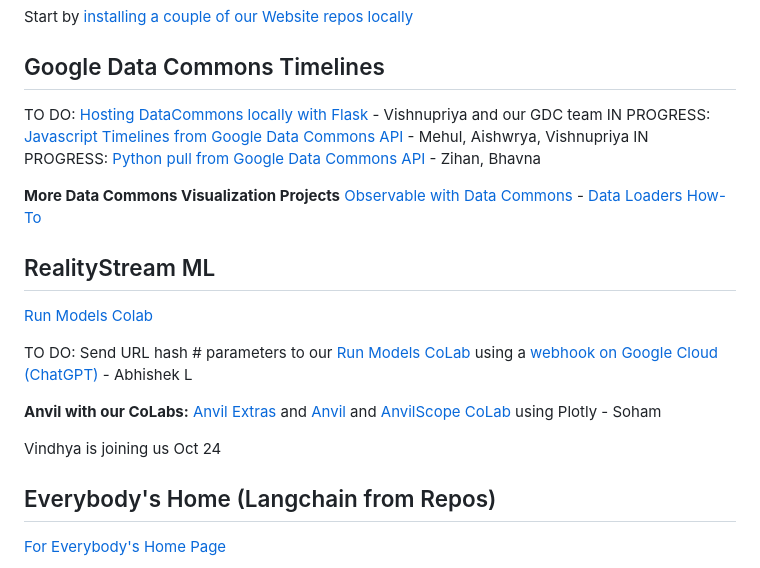
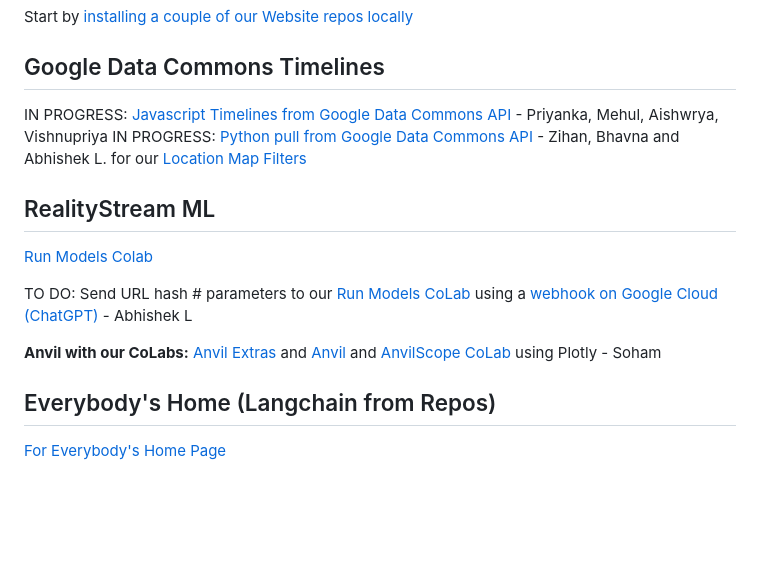
Before and after one commit to sahilmalhotra0510/Projects, a Markdown page: active.md, the part around the change. Drawn GitHub-style; blank space fills up the shorter version.

Commit message:
Move text

```diff
--- a/active.md
+++ b/active.md
@@ -41,20 +41,20 @@ Start by [installing a couple of our Website repos locally](../localsite/start/s
 
 ## Google Data Commons Timelines
 
-TO DO: [Hosting DataCommons locally with Flask](/localsite/info/data/datacommons) - Vishnupriya and our GDC team
-IN PROGRESS: [Javascript Timelines from Google Data Commons API](/data-commons/docs/data/) - Mehul, Aishwrya, Vishnupriya
-IN PROGRESS: [Python pull from Google Data Commons API](/data-commons/docs/data/) - Zihan, Bhavna
+IN PROGRESS: [Javascript Timelines from Google Data Commons API](/data-commons/docs/data/) - Priyanka, Mehul, Aishwrya, Vishnupriya
+IN PROGRESS: [Python pull from Google Data Commons API](/data-commons/docs/data/) - Zihan, Bhavna and Abhishek L. for our [Location Map Filters](/localsite/info/data/map-filters/)
 
 <!--
-[Observable Framework Dashboard for UN Goals](https://observablehq.com/framework/) - with our .csv timelines and DuckDB Parquet impact files
--->
-
 **More Data Commons Visualization Projects**
 [Observable with Data Commons](/data-commons/) - [Data Loaders How-To](/data-commons/dist/air/)
-<!--
+
 [Python CoLabs for GDC timeline automation - Air and Climate](/data-commons/dist/air)
 
 [Kargil's notes](https://github.com/modelearth/Observables-DataLoader/tree/master/docs)
+
+[Observable Framework Dashboard for UN Goals](https://observablehq.com/framework/) - with our .csv timelines and DuckDB Parquet impact files
+
+TO DO: [Hosting DataCommons locally with Flask](/localsite/info/data/datacommons) - Vishnupriya and our GDC team
 -->
 
 ## RealityStream ML
@@ -66,7 +66,6 @@ TO DO: Send URL hash # parameters to our [Run Models CoLab](/RealityStream) usin
 **Anvil with our CoLabs:**
 [Anvil Extras](https://anvil-extras.readthedocs.io/en/latest/guides/index.html) and [Anvil](https://anvil.works/learn/tutorials/data-science#connecting-notebooks) and [AnvilScope CoLab](https://colab.research.google.com/drive/1rlOPfOxRnfm4pTGSn3gk_MvmVF65iidF?usp=sharing) using Plotly - Soham
 
-Vindhya is joining us Oct 24
 
 <!--
 - [StreamLit hosting within Open WebUI](https://github.com/streamlit/streamlit/issues/969)
```
Also changed, not shown: 1 other file.
